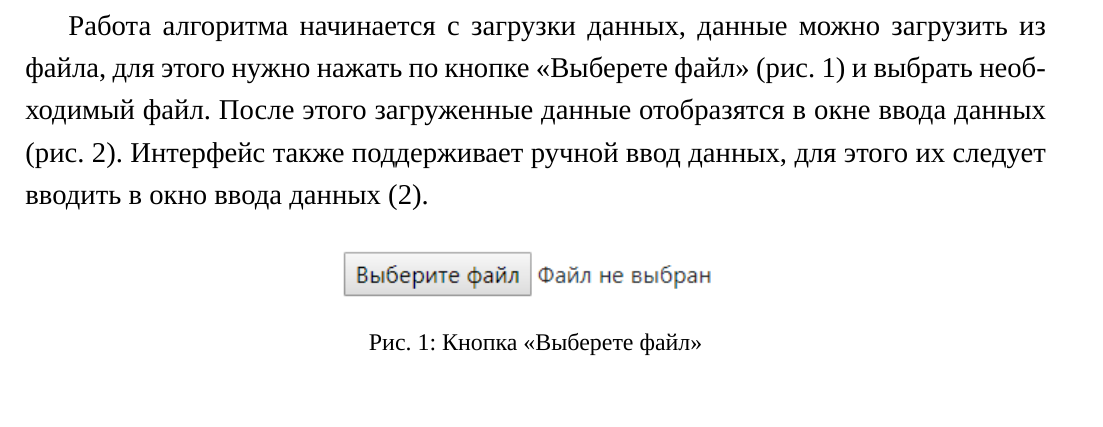
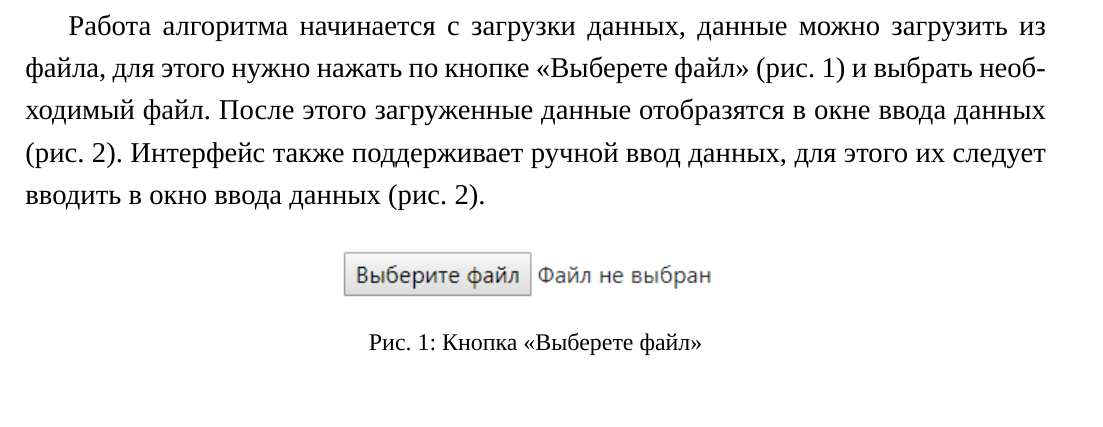
Before and after one commit to AsciiShell/Metrology, a LaTeX document (Text/main.tex): part of page 4 of 13, cut so that both start at the same text. Compiled offline with XeLaTeX; a missing font is replaced by an installed copy or a similar font.

Commit message:
add рис.

```diff
--- a/Text/main.tex
+++ b/Text/main.tex
@@ -90,7 +90,7 @@
 
 	Работа алгоритма начинается с загрузки данных, данные можно загрузить из файла, для этого нужно нажать по кнопке <<Выберете файл>> (рис. \ref{fig:screenshot001}) и выбрать необходимый файл.
 	После этого загруженные данные отобразятся в окне ввода данных (рис. \ref{fig:screenshot002}).
-	Интерфейс также поддерживает ручной ввод данных, для этого их следует вводить в окно ввода данных (\ref{fig:screenshot002}).
+	Интерфейс также поддерживает ручной ввод данных, для этого их следует вводить в окно ввода данных (рис. \ref{fig:screenshot002}).
 
 	\begin{figure}[H]
 		\centering
```
